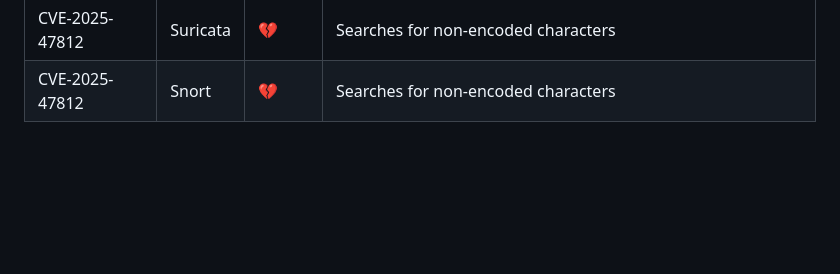
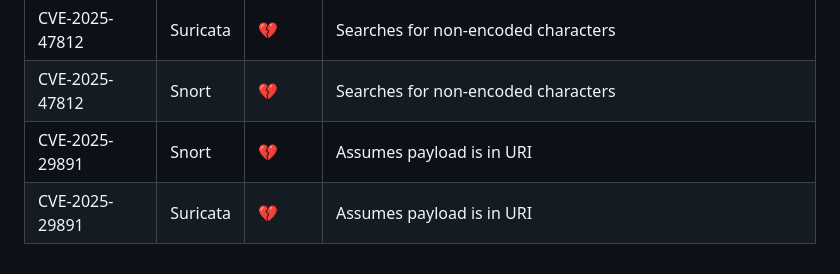
Before and after one commit to vulncheck-oss/initial-access-community, a Markdown page: docs/signature_intelligence.md, the part around the change. Rendered like a GitHub page; blank space fills up the shorter version.

Commit message:
Merge pull request #2449 from vulncheck/cve-2025-29891
CVE-2025-29891: Apache Camel Param Injection RCE
GitOrigin-RevId: 98401b2cbf67c2d540ae0268a25ea572634eb343

```diff
--- a/docs/signature_intelligence.md
+++ b/docs/signature_intelligence.md
@@ -113,3 +113,5 @@ Status emojis:
 |CVE-2025-48703|Suricata|🔥|Whitespace in payload|
 |CVE-2025-47812|Suricata|💔|Searches for non-encoded characters|
 |CVE-2025-47812|Snort|💔|Searches for non-encoded characters|
+|CVE-2025-29891|Snort|💔|Assumes payload is in URI|
+|CVE-2025-29891|Suricata|💔|Assumes payload is in URI|
```
